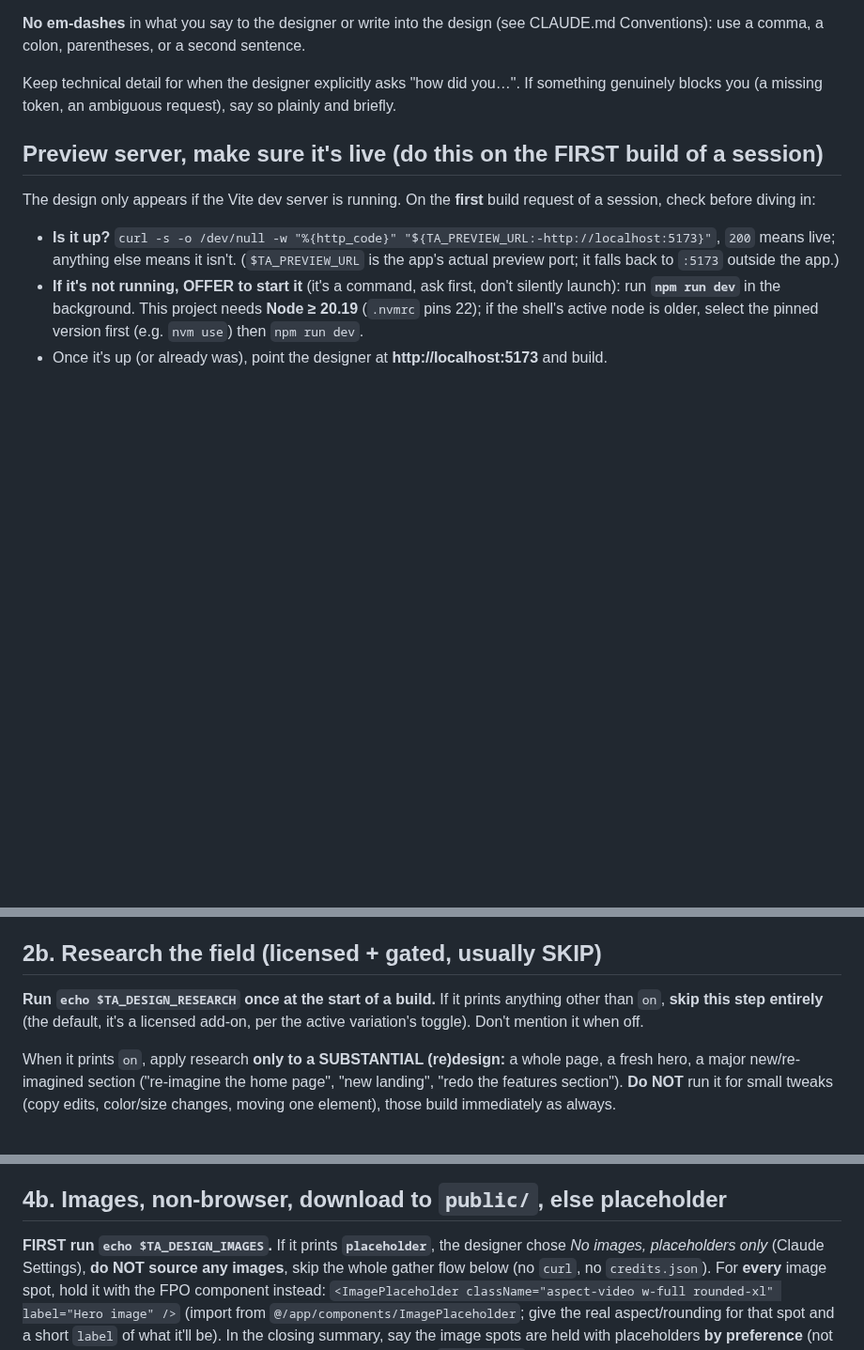
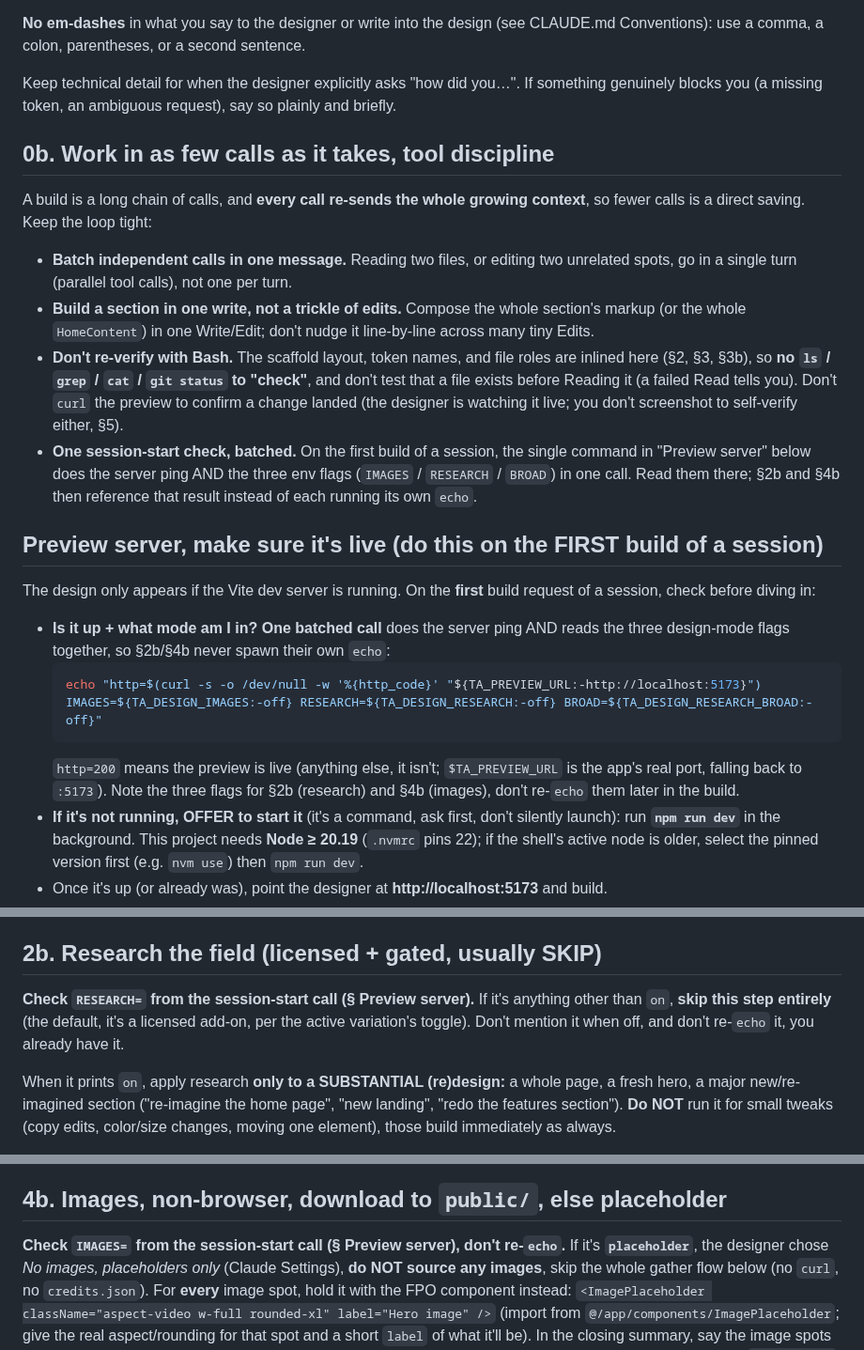
Before and after one commit to thinkany/vercel-design-template, a Markdown page: .claude/commands/design.md, 3 parts joined by grey strips. Shown at 94% size. Rendered like a GitHub page; blank space fills up the shorter version.

Commit message:
docs(design): tool discipline to shorten the build loop (fewer calls/Bash)
Efficiency lever #4: a heavy build ran ~168 calls / ~45 Bash, many redundant
(repeated ls/grep/status, per-step echo of env flags, one-file-per-turn reads).
Since every call re-sends the growing context, fewer calls = direct savings.

- new §0b "Work in as few calls as it takes": batch independent calls in one
  message; build a section in one write not a trickle of edits; no ls/grep/cat/
  git-status to "check"; don't curl the preview to confirm a change.
- fold the scattered session-start checks into ONE batched command in "Preview
  server" (server ping + IMAGES/RESEARCH/BROAD flags in a single call); §2b/§4b
  now reference that result instead of each running its own echo. Verified the
  nested-quoting one-liner runs.

Co-Authored-By: Claude Opus 4.8 <noreply@anthropic.com>

````diff
--- a/.claude/commands/design.md
+++ b/.claude/commands/design.md
@@ -37,14 +37,39 @@ Keep technical detail for when the designer explicitly asks "how did you…". If
 something genuinely blocks you (a missing token, an ambiguous request), say so
 plainly and briefly.
 
+## 0b. Work in as few calls as it takes, tool discipline
+
+A build is a long chain of calls, and **every call re-sends the whole growing
+context**, so fewer calls is a direct saving. Keep the loop tight:
+
+- **Batch independent calls in one message.** Reading two files, or editing two
+  unrelated spots, go in a single turn (parallel tool calls), not one per turn.
+- **Build a section in one write, not a trickle of edits.** Compose the whole
+  section's markup (or the whole `HomeContent`) in one Write/Edit; don't nudge it
+  line-by-line across many tiny Edits.
+- **Don't re-verify with Bash.** The scaffold layout, token names, and file roles
+  are inlined here (§2, §3, §3b), so **no `ls` / `grep` / `cat` / `git status` to
+  "check"**, and don't test that a file exists before Reading it (a failed Read
+  tells you). Don't `curl` the preview to confirm a change landed (the designer is
+  watching it live; you don't screenshot to self-verify either, §5).
+- **One session-start check, batched.** On the first build of a session, the single
+  command in "Preview server" below does the server ping AND the three env flags
+  (`IMAGES` / `RESEARCH` / `BROAD`) in one call. Read them there; §2b and §4b then
+  reference that result instead of each running its own `echo`.
+
 ## Preview server, make sure it's live (do this on the FIRST build of a session)
 
 The design only appears if the Vite dev server is running. On the **first** build
 request of a session, check before diving in:
 
-- **Is it up?** `curl -s -o /dev/null -w "%{http_code}" "${TA_PREVIEW_URL:-http://localhost:5173}"`,
-  `200` means live; anything else means it isn't. (`$TA_PREVIEW_URL` is the app's
-  actual preview port; it falls back to `:5173` outside the app.)
+- **Is it up + what mode am I in? One batched call** does the server ping AND reads
+  the three design-mode flags together, so §2b/§4b never spawn their own `echo`:
+  ```bash
+  echo "http=$(curl -s -o /dev/null -w '%{http_code}' "${TA_PREVIEW_URL:-http://localhost:5173}") IMAGES=${TA_DESIGN_IMAGES:-off} RESEARCH=${TA_DESIGN_RESEARCH:-off} BROAD=${TA_DESIGN_RESEARCH_BROAD:-off}"
+  ```
+  `http=200` means the preview is live (anything else, it isn't; `$TA_PREVIEW_URL`
+  is the app's real port, falling back to `:5173`). Note the three flags for §2b
+  (research) and §4b (images), don't re-`echo` them later in the build.
 - **If it's not running, OFFER to start it** (it's a command, ask first, don't
   silently launch): run **`npm run dev`** in the background. This project needs
   **Node ≥ 20.19** (`.nvmrc` pins 22); if the shell's active node is older, select
@@ -122,9 +147,10 @@ contrast, or to see which fonts the project picked): read the active variation's
 authoring the role names above are all you need, skip the read.
 
 ## 2b. Research the field (licensed + gated, usually SKIP)
-**Run `echo $TA_DESIGN_RESEARCH` once at the start of a build.** If it prints
+**Check `RESEARCH=` from the session-start call (§ Preview server).** If it's
 anything other than `on`, **skip this step entirely** (the default, it's a licensed
-add-on, per the active variation's toggle). Don't mention it when off.
+add-on, per the active variation's toggle). Don't mention it when off, and don't
+re-`echo` it, you already have it.
 
 When it prints `on`, apply research **only to a SUBSTANTIAL (re)design:** a whole
 page, a fresh hero, a major new/re-imagined section ("re-imagine the home page", "new
@@ -263,7 +289,8 @@ file only when you're about to **change** it:
 
 ## 4b. Images, non-browser, download to `public/`, else placeholder
 
-**FIRST run `echo $TA_DESIGN_IMAGES`.** If it prints **`placeholder`**, the designer
+**Check `IMAGES=` from the session-start call (§ Preview server), don't re-`echo`.**
+If it's **`placeholder`**, the designer
 chose *No images, placeholders only* (Claude Settings), **do NOT source any images**,
 skip the whole gather flow below (no `curl`, no `credits.json`). For **every** image
 spot, hold it with the FPO component instead:
````
Also changed, not shown: other parts of .claude/commands/design.md (+1 -1 lines).
